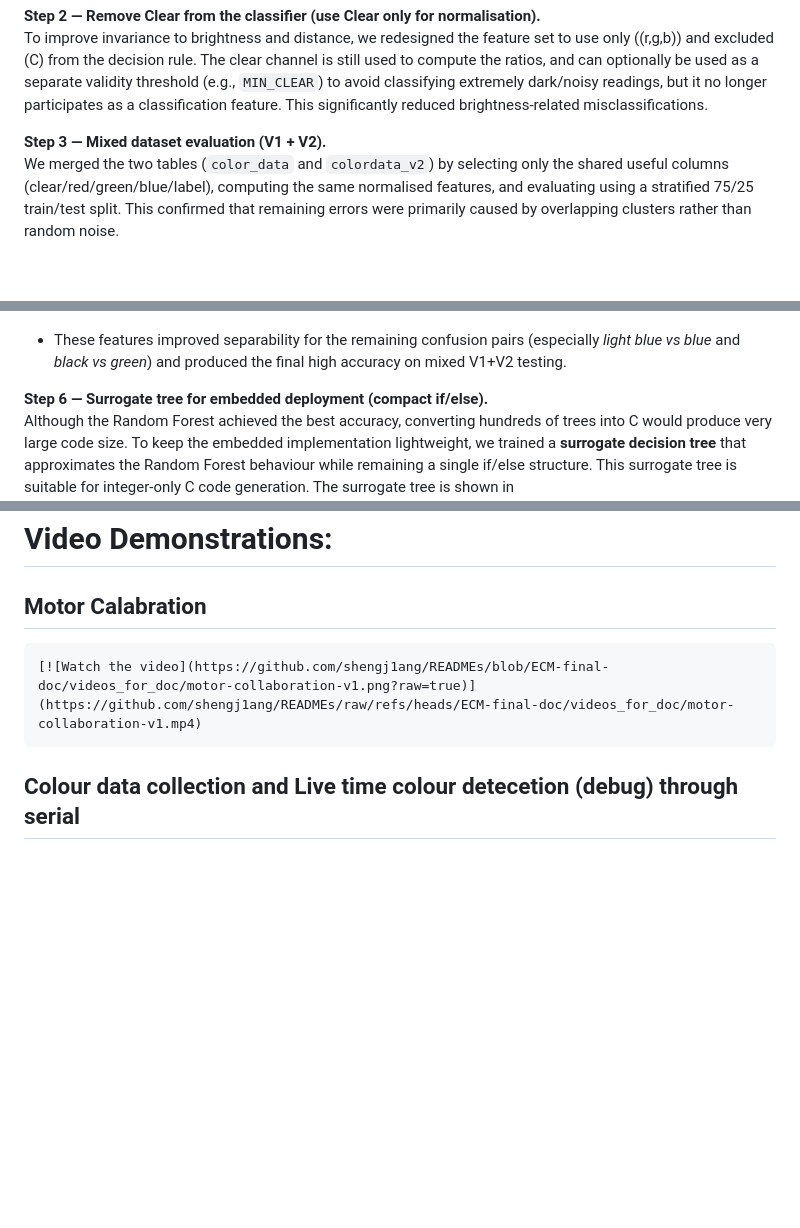
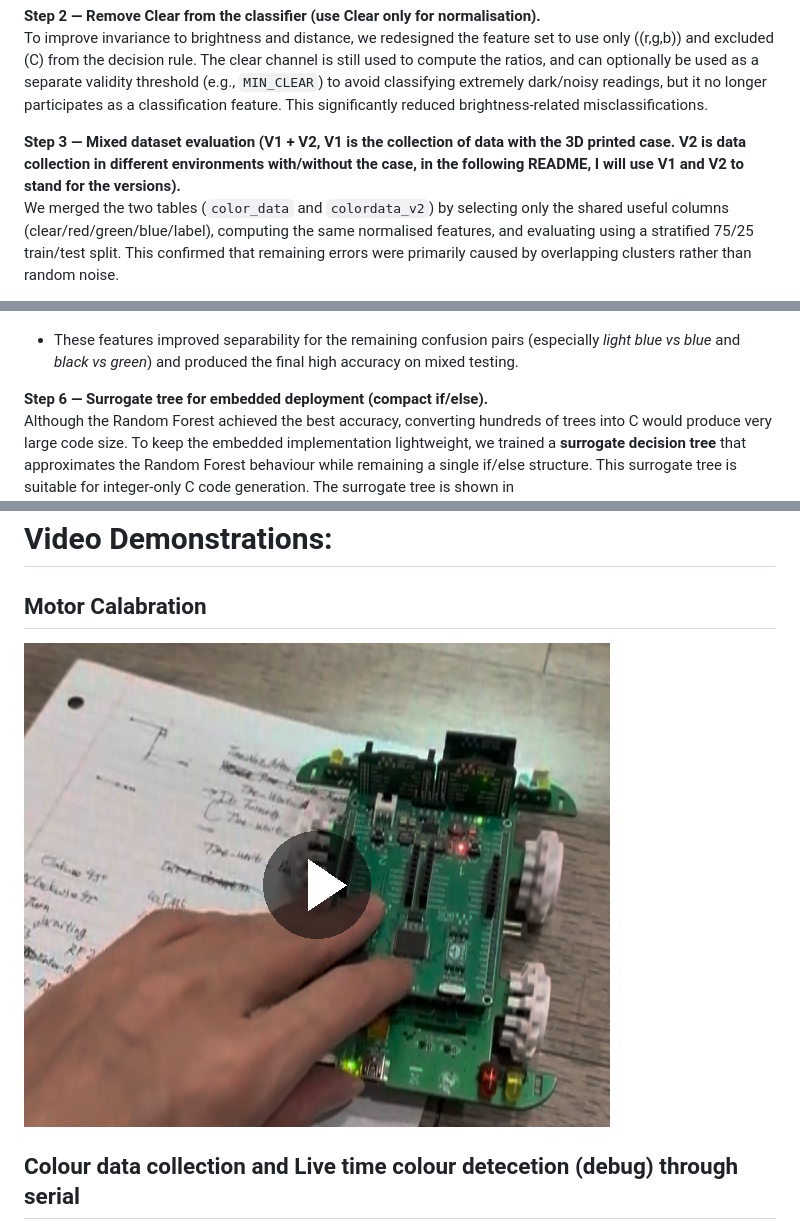
Before and after one commit to shengj1ang/READMEs, a Markdown page: user_manual.md, 3 parts joined by grey strips. GitHub-like rendering; blank space fills up the shorter version.

````diff
--- a/user_manual.md
+++ b/user_manual.md
@@ -269,7 +269,7 @@ However, including \(C\) encouraged **brightness-driven splits** (distance/light
 **Step 2 — Remove Clear from the classifier (use Clear only for normalisation).**
 To improve invariance to brightness and distance, we redesigned the feature set to use only \((r,g,b)\) and excluded \(C\) from the decision rule. The clear channel is still used to compute the ratios, and can optionally be used as a separate validity threshold (e.g., `MIN_CLEAR`) to avoid classifying extremely dark/noisy readings, but it no longer participates as a classification feature. This significantly reduced brightness-related misclassifications.
 
-**Step 3 — Mixed dataset evaluation (V1 + V2).**
+**Step 3 — Mixed dataset evaluation (V1 + V2, V1 is the collection of data with the 3D printed case. V2 is data collection in different environments with/without the case, in the following README, I will use V1 and V2 to stand for the versions).**
 We merged the two tables (`color_data` and `colordata_v2`) by selecting only the shared useful columns (clear/red/green/blue/label), computing the same normalised features, and evaluating using a stratified 75/25 train/test split. This confirmed that remaining errors were primarily caused by overlapping clusters rather than random noise.
 
 **Step 4 — Random Forest for higher accuracy (ensemble voting).**
@@ -280,7 +280,7 @@ To further separate the hardest pairs without reintroducing brightness sensitivi
 
 ![sum_rgb_norm](https://github.com/shengj1ang/READMEs/blob/ECM-final-doc/images_for_doc/sum_rgb_norm.png?raw=true)
 
-- These features improved separability for the remaining confusion pairs (especially *light blue vs blue* and *black vs green*) and produced the final high accuracy on mixed V1+V2 testing.
+- These features improved separability for the remaining confusion pairs (especially *light blue vs blue* and *black vs green*) and produced the final high accuracy on mixed testing.
 
 **Step 6 — Surrogate tree for embedded deployment (compact if/else).**
 Although the Random Forest achieved the best accuracy, converting hundreds of trees into C would produce very large code size. To keep the embedded implementation lightweight, we trained a **surrogate decision tree** that approximates the Random Forest behaviour while remaining a single if/else structure. This surrogate tree is suitable for integer-only C code generation. The surrogate tree is shown in ![SurrogateDecesionTreeFromRandomForest](https://github.com/shengj1ang/READMEs/blob/ECM-final-doc/images_for_doc/DecisionTree-v3-SurrogateDecesionTreeFromRandomForest.png?raw=true)
@@ -412,9 +412,9 @@ There is also another TEST_MODE to measure the battery level lively through seri
 # Video Demonstrations:
 ## Motor Calabration
 
-```none
 [![Watch the video](https://github.com/shengj1ang/READMEs/blob/ECM-final-doc/videos_for_doc/motor-collaboration-v1.png?raw=true)](https://github.com/shengj1ang/READMEs/raw/refs/heads/ECM-final-doc/videos_for_doc/motor-collaboration-v1.mp4)
-```
+
+
 
 ## Colour data collection and Live time colour detecetion (debug) through serial
 
````
